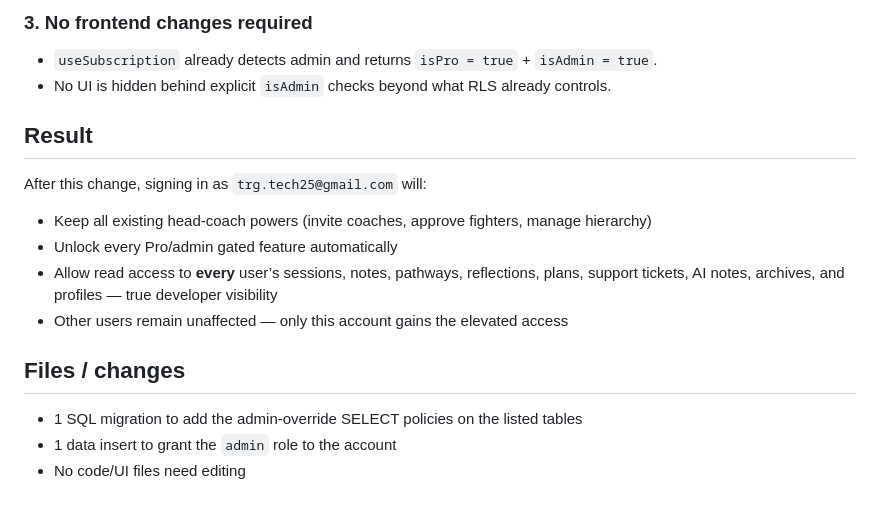
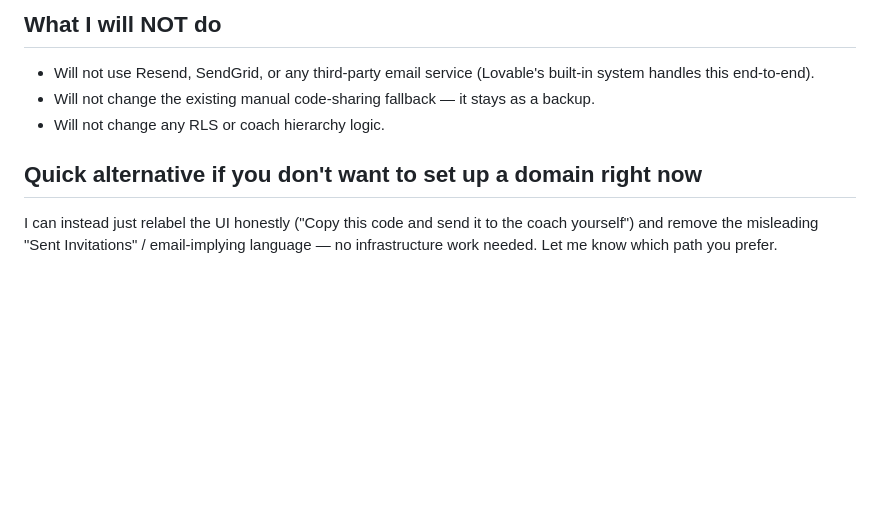
Before and after one commit to the-roman-gladiator/trg-fighter-journal, a Markdown page: .lovable/plan.md, the part around one of its changes. GitHub-like rendering; blank space fills up the shorter version.

```diff
--- a/.lovable/plan.md
+++ b/.lovable/plan.md
@@ -66,16 +46,8 @@ All policies use the existing `has_role(_user_id, _role)` security-definer funct
 
-### 3. No frontend changes required
-- `useSubscription` already detects admin and returns `isPro = true` + `isAdmin = true`.
-- No UI is hidden behind explicit `isAdmin` checks beyond what RLS already controls.
+## What I will NOT do
+- Will not use Resend, SendGrid, or any third-party email service (Lovable's built-in system handles this end-to-end).
+- Will not change the existing manual code-sharing fallback — it stays as a backup.
+- Will not change any RLS or coach hierarchy logic.
 
-## Result
-After this change, signing in as `trg.tech25@gmail.com` will:
-- Keep all existing head-coach powers (invite coaches, approve fighters, manage hierarchy)
-- Unlock every Pro/admin gated feature automatically
-- Allow read access to **every** user’s sessions, notes, pathways, reflections, plans, support tickets, AI notes, archives, and profiles — true developer visibility
-- Other users remain unaffected — only this account gains the elevated access
-
-## Files / changes
-- 1 SQL migration to add the admin-override SELECT policies on the listed tables
-- 1 data insert to grant the `admin` role to the account
-- No code/UI files need editing
+## Quick alternative if you don't want to set up a domain right now
+I can instead just relabel the UI honestly ("Copy this code and send it to the coach yourself") and remove the misleading "Sent Invitations" / email-implying language — no infrastructure work needed. Let me know which path you prefer.
```
Also changed, not shown: other parts of .lovable/plan.md (+35 -55 lines).
